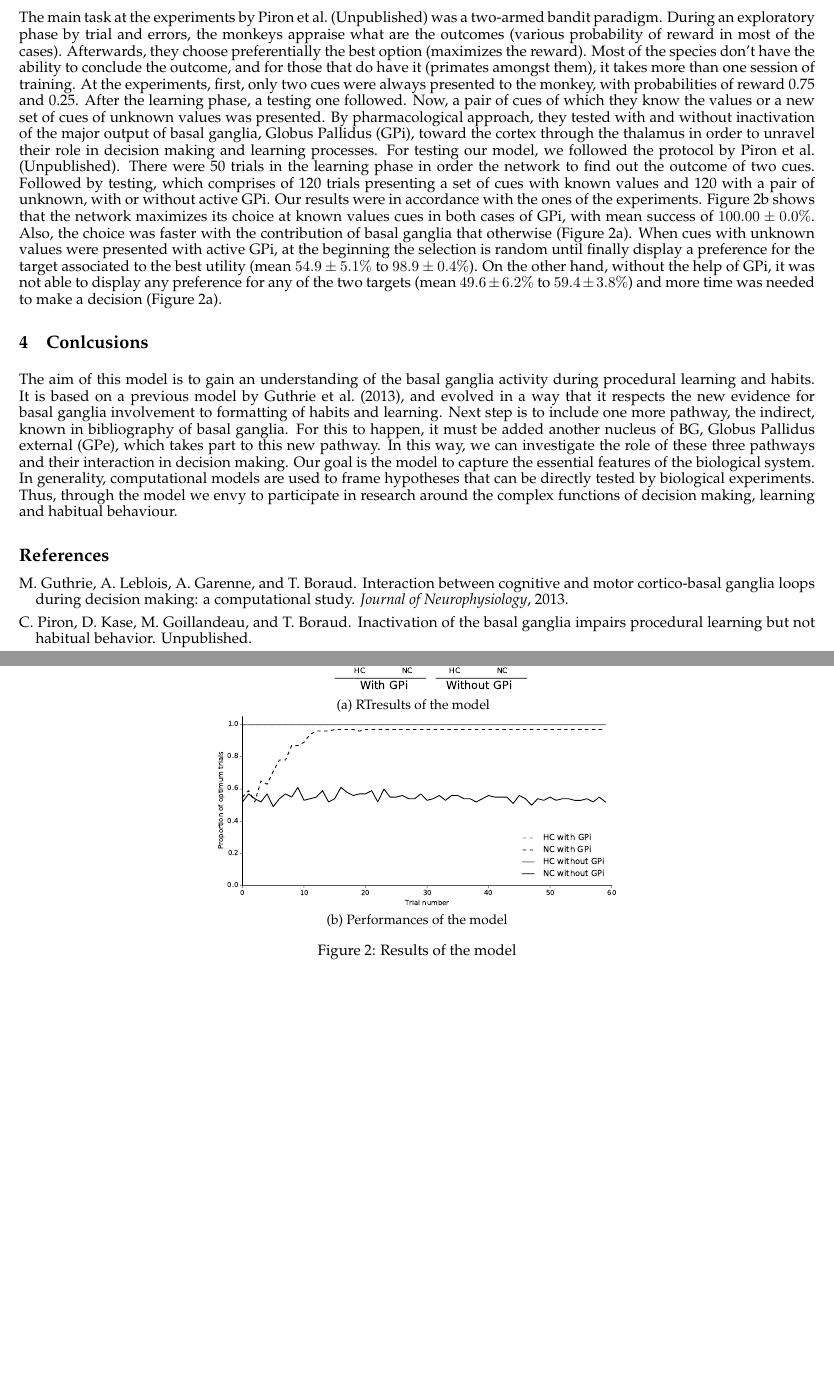
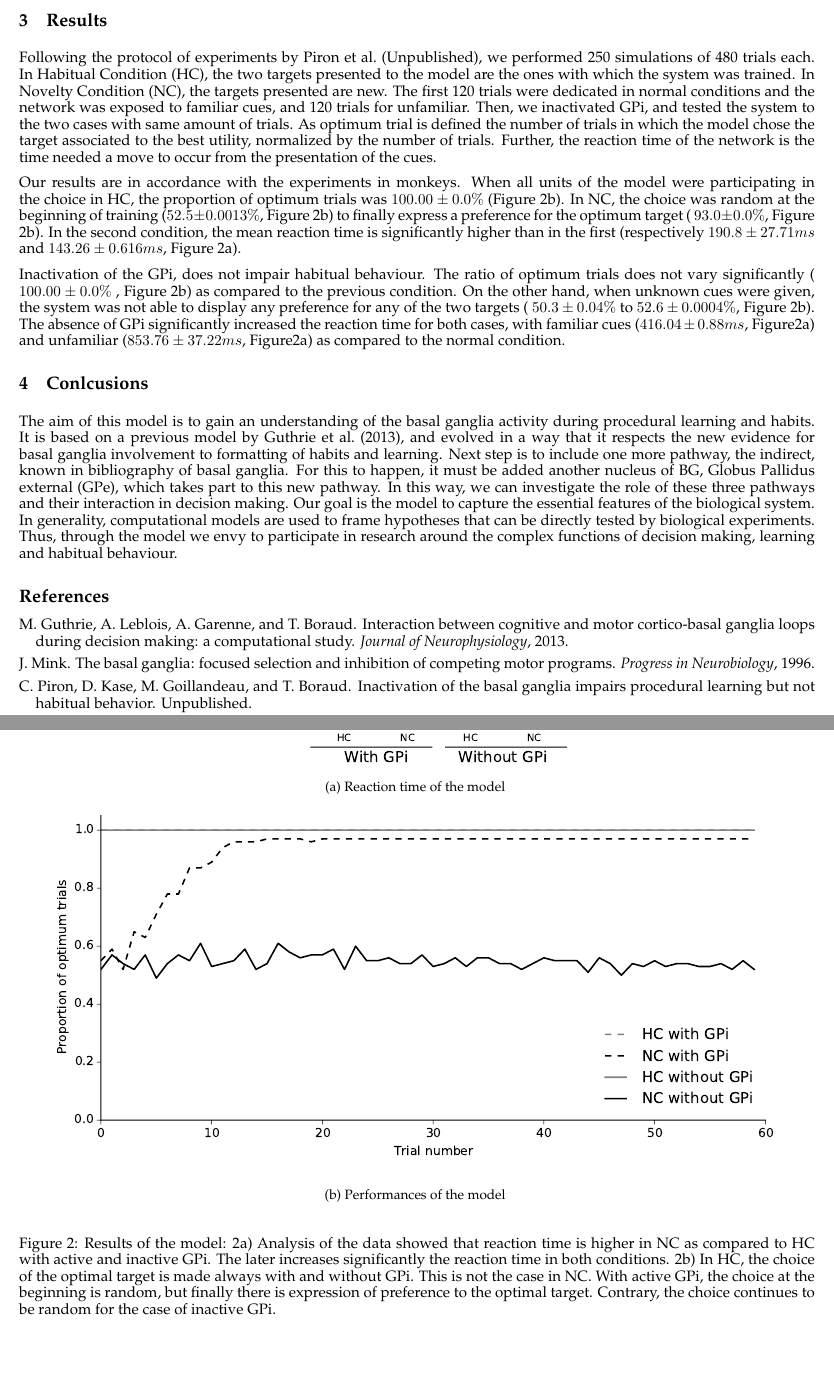
Before and after one commit to mtopalid/RLDM2015, a LaTeX paper (rldm.tex, which reads 05-results.tex, 07-appendix.tex): two parts of pages 3 and 4 of 4 before the commit and two parts of pages 3 and 5 of 5 after it, joined at a grey line, cut at the place of the change, the shorter picture padded with empty space. Compiled offline with pdfLaTeX.

Commit message:
Mink added to Bibliography. Results are rewritten. Captures in figures are expanded.

```diff
--- a/05-results.tex
+++ b/05-results.tex
@@ -1,6 +1,33 @@
 \section{Results}
 
-	The main task at the experiments by \citet{Piron2015} was a two-armed bandit paradigm. During an exploratory phase by trial and errors, the monkeys appraise what are the outcomes (various probability of reward in most of the cases). Afterwards, they choose preferentially the best option (maximizes the reward). Most of the species don't have the ability to conclude the outcome, and for those that do have it (primates amongst them), it takes more than one session of training.
-	At the experiments, first, only two cues were always presented to the monkey, with probabilities of reward 0.75 and 0.25. After the learning phase, a testing one followed. Now, a pair of cues of which they know the values or  a new set of cues of unknown values was presented. By pharmacological approach, they tested with and without inactivation of the major output of basal ganglia, Globus Pallidus (GPi), toward the cortex through the thalamus in order to unravel their role in decision making and learning processes.
-	For testing our model, we followed the protocol by \citet{Piron2015}. There were 50 trials in the learning phase in order the network to find out the outcome of two cues. Followed by testing, which comprises of 120 trials presenting a set of cues with known values and 120 with a pair of unknown, with or without active GPi.
-	Our results were in accordance with the ones of the experiments. Figure \ref{fig:Performances} shows that the network maximizes its choice at known values cues in both cases of GPi, with mean success of  $100.00\pm 0.0\%$. Also, the choice was faster with the contribution of basal ganglia that otherwise (Figure \ref{fig:RTresults}). When cues with unknown values were presented with active GPi, at the beginning the selection is random until finally display a preference for the target associated to the best utility (mean $54.9 \pm 5.1\%$ to $98.9 \pm 0.4\%$). On the other hand, without the help of GPi, it was not able to display any preference for any of the two targets (mean $49.6 \pm 6.2\%$ to  $59.4\pm 3.8\%$) and more time was needed to make a decision (Figure \ref{fig:RTresults}).
+Following the protocol of experiments by \citet{Piron2015}, we
+performed 250 simulations of 480 trials each. In Habitual Condition
+(HC), the two targets presented to the model are the ones with which
+the system was trained. In Novelty Condition (NC), the targets
+presented are new. The first 120 trials were dedicated in normal
+conditions and the network was exposed to familiar cues, and 120
+trials for unfamiliar. Then, we inactivated GPi, and tested the system to the two cases with same amount of trials. As optimum trial is defined the number of trials in which the model chose the target associated to the best utility, normalized by the number of trials. Further, the reaction time of the network is the time needed a move to occur from the presentation of the cues.
+
+Our results are in accordance with the experiments in monkeys.
+When all units of the model were participating in the choice
+in HC, the proportion of optimum trials was
+$100.00\pm 0.0\%$ (Figure \ref{fig:Performances}). In NC,
+the choice was random at the beginning of training
+($52.5 \pm 0.0013\%$, Figure \ref{fig:Performances}) to finally
+express a preference for the optimum target ( $93.0 \pm 0.0\%$,
+Figure \ref{fig:Performances}). In the second condition, the mean
+reaction time is significantly higher than in the first (respectively
+$190.8 \pm 27.71ms$ and $143.26 \pm 0.616ms$, Figure
+\ref{fig:RTresults}).
+
+Inactivation of the GPi, does not impair habitual behaviour. The
+ratio of optimum trials does not vary significantly ( $100.00\pm
+0.0\%$ , Figure \ref{fig:Performances}) as compared to the
+previous condition. On the other hand, when unknown cues were
+given, the system was not able to display any preference for any of
+the two targets ( $50.3 \pm 0.04\%$ to  $52.6\pm 0.0004\%$,
+Figure \ref{fig:Performances}). The absence of GPi significantly
+increased the reaction time for both cases, with familiar cues
+($416.04 \pm 0.88ms$, Figure\ref{fig:RTresults}) and unfamiliar
+($853.76 \pm 37.22ms$, Figure\ref{fig:RTresults}) as compared to
+the normal condition.
--- a/07-appendix.tex
+++ b/07-appendix.tex
@@ -12,18 +19,32 @@
 
 \begin{figure}[h]
         \centering
-        \begin{subfigure}[b]{0.3\textwidth}
+        \begin{subfigure}[b]{0.4\textwidth}
                 \includegraphics[width=\textwidth]{RTresults}
-                \caption{RTresults of the model}
+
+        		  \vspace{2mm}
+                \caption{Reaction time of the model}
                 \label{fig:RTresults}
         \end{subfigure}
-        ~ %add desired spacing between images, e. g. ~, \quad, \qquad, \hfill etc.
-          %(or a blank line to force the subfigure onto a new line)
+        \vspace{4mm}
 
-        \begin{subfigure}[b]{0.5\textwidth}
+        \begin{subfigure}[b]{0.9\textwidth}
                 \includegraphics[width=\textwidth]{Performances}
+        		  \vspace{2mm}
                 \caption{Performances of the model}
                 \label{fig:Performances}
         \end{subfigure}
-        \caption{Results of the model}\label{fig:Results}
+        \vspace{4mm}
+        \caption{Results of the model:
+        					\ref{fig:RTresults}) Analysis of the data showed that
+        					 reaction time is higher in NC as compared to HC
+        					 with active and inactive GPi. The later increases
+        					 significantly the reaction time in both conditions.
+        					 \ref{fig:Performances}) In HC, the choice of the
+        					 optimal target is made always with and without
+        					 GPi. This is not the case in NC. With active GPi, the
+        					 choice at the beginning is random, but finally there
+        					 is expression of preference to the optimal target.
+        					 Contrary, the choice continues to be random for the
+        					 case of inactive GPi.}
 \end{figure}
--- a/rldm.tex
+++ b/rldm.tex
@@ -19,11 +19,10 @@ Bordeaux, France\\
 Daisuke Kase\\
 Laboratoire Franco-Israelien de Neurosciences\\
 Bordeaux, France\\
-\texttt{email} \\
+\texttt{daisuke.kase@u-bordeaux.fr} \\
 \AND
 Thomas Boraud \\
 Institut des Maladies Neurodegeneratives \\
-Universite Bordeaux-Segalen, UMR 5293\\
 Bordeaux, France \\
 \texttt{thomas.boraud@u-bordeaux.fr} \\
 \And
@@ -68,7 +67,6 @@ their generous support of RLDM2015.}
 \bibliographystyle{plainnat}
 \bibliography{bibliography}
 
-\clearpage
 \appendix
 \input{07-appendix}
 
```
Also changed, not shown: 04-methods.tex (+1 -1 lines), bibliography.bib (+9 -0 lines), 07-appendix.tex (9 more changed lines).
